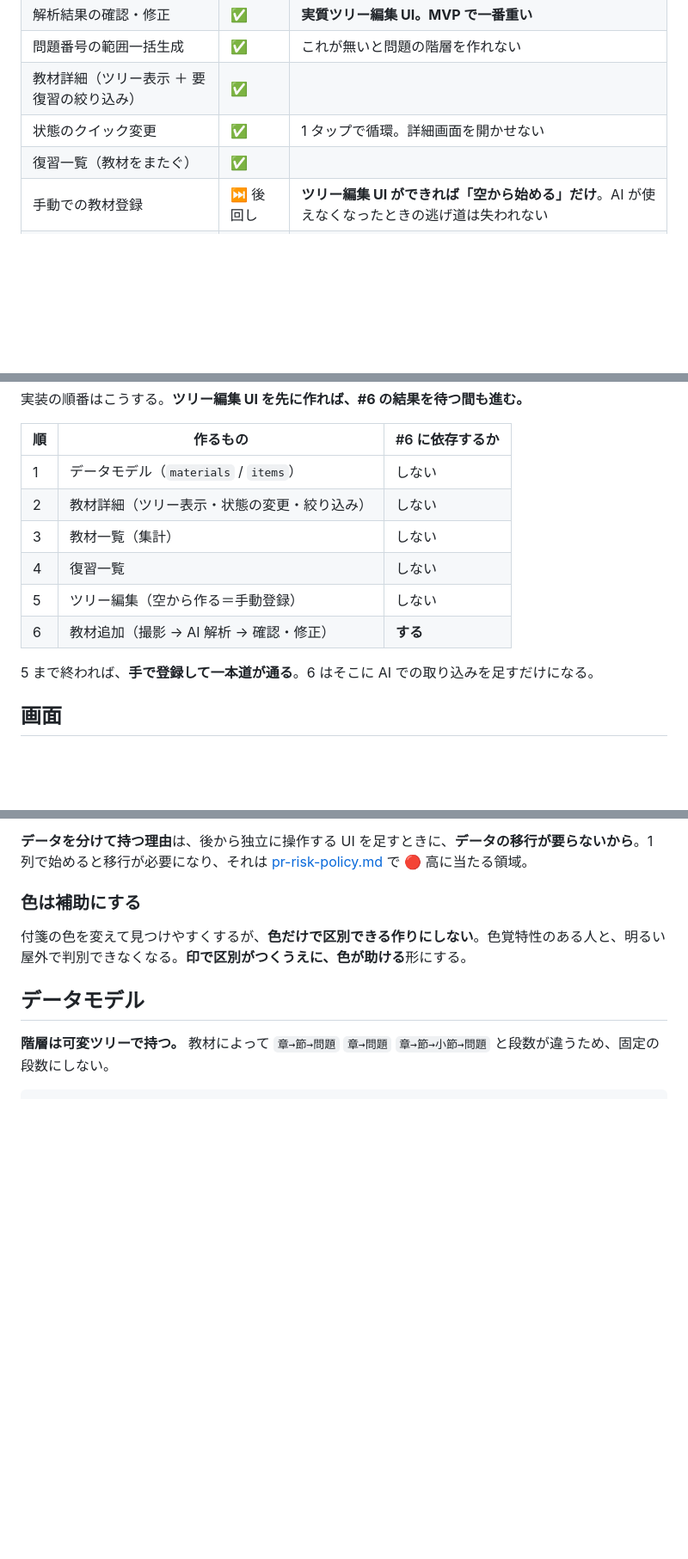
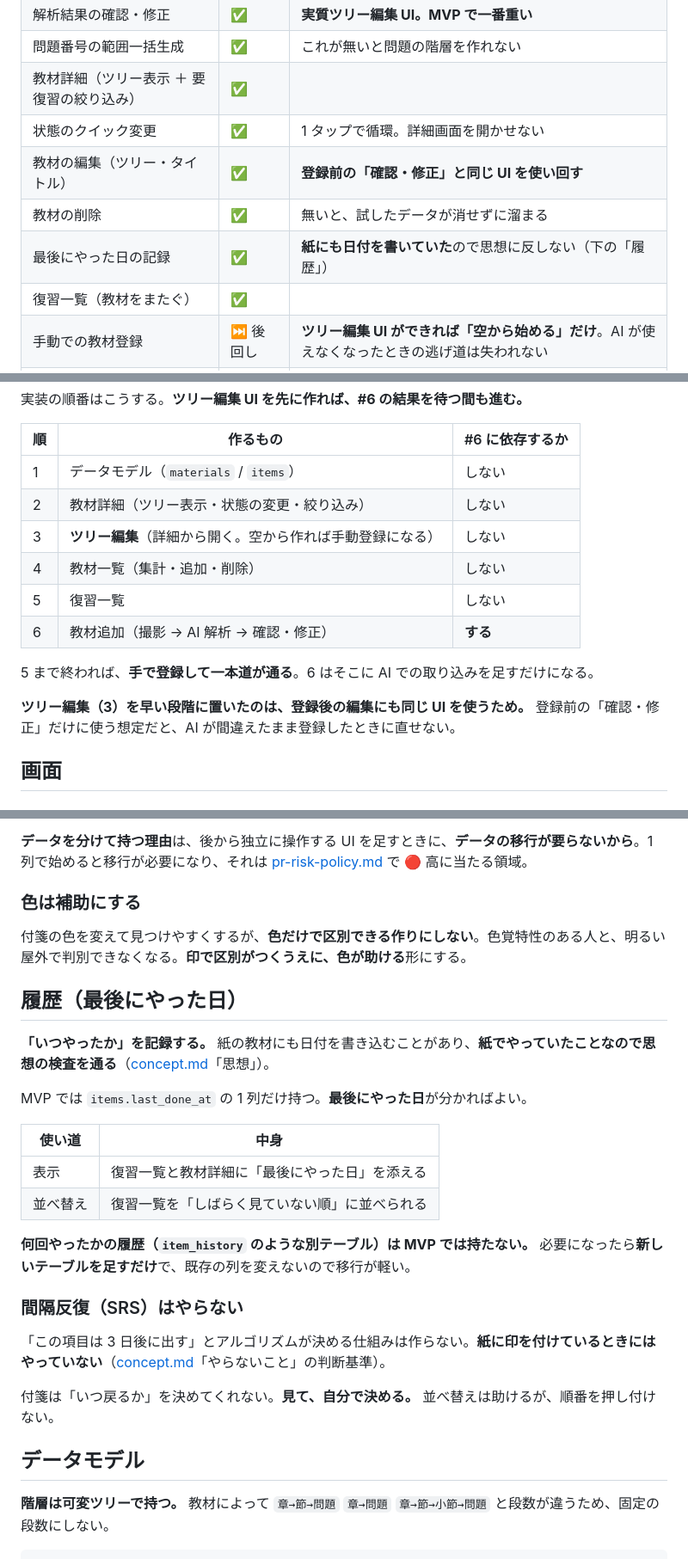
Before and after one commit to Showgo1130/Revia, a Markdown page: docs/design.md, 3 parts joined by grey strips. Shown at 86% size. Rendered like a GitHub page; blank space fills up the shorter version.

Commit message:
docs: 登録後の編集・削除と、最後にやった日を足す（#5）
書き落としていた穴を塞ぐ。ツリー編集が登録前の「確認・修正」にしか
無く、AI が間違えたまま登録すると直せなかった。教材の削除も無かった。

- 教材詳細に [⋯] を置き、ツリー編集・タイトル変更・削除を開く。削除は
  確認を挟む（記録した付箋がまとめて消えるため）
- 実装の順番でツリー編集を 3 番目に上げた。登録後の編集に同じ UI を
  使うので、詳細画面の直後に要る
- items.last_done_at を足した。紙にも日付を書いていたので思想の検査を
  通る。回数の履歴は持たない（後から別テーブルで足せる）
- 間隔反復（SRS）は「やらない」に入れた。紙でやっていない

Co-Authored-By: Claude Opus 5 (1M context) <noreply@anthropic.com>

```diff
--- a/docs/design.md
+++ b/docs/design.md
@@ -25,6 +25,9 @@
 | 問題番号の範囲一括生成 | ✅ | これが無いと問題の階層を作れない |
 | 教材詳細（ツリー表示 ＋ 要復習の絞り込み） | ✅ | |
 | 状態のクイック変更 | ✅ | 1 タップで循環。詳細画面を開かせない |
+| 教材の編集（ツリー・タイトル） | ✅ | **登録前の「確認・修正」と同じ UI を使い回す** |
+| 教材の削除 | ✅ | 無いと、試したデータが消せずに溜まる |
+| 最後にやった日の記録 | ✅ | **紙にも日付を書いていた**ので思想に反しない（下の「履歴」） |
 | 復習一覧（教材をまたぐ） | ✅ | |
 | 手動での教材登録 | ⏭ 後回し | **ツリー編集 UI ができれば「空から始める」だけ**。AI が使えなくなったときの逃げ道は失われない |
 | メモ | ⏭ 後回し | データモデルには列を持っておく |
@@ -46,12 +50,14 @@
 |---|---|---|
 | 1 | データモデル（`materials` / `items`） | しない |
 | 2 | 教材詳細（ツリー表示・状態の変更・絞り込み） | しない |
-| 3 | 教材一覧（集計） | しない |
-| 4 | 復習一覧 | しない |
-| 5 | ツリー編集（空から作る＝手動登録） | しない |
+| 3 | **ツリー編集**（詳細から開く。空から作れば手動登録になる） | しない |
+| 4 | 教材一覧（集計・追加・削除） | しない |
+| 5 | 復習一覧 | しない |
 | 6 | 教材追加（撮影 → AI 解析 → 確認・修正） | **する** |
 
 5 まで終われば、**手で登録して一本道が通る**。6 はそこに AI での取り込みを足すだけになる。
+
+**ツリー編集（3）を早い段階に置いたのは、登録後の編集にも同じ UI を使うため。** 登録前の「確認・修正」だけに使う想定だと、AI が間違えたまま登録したときに直せない。
 
 ## 画面
 
@@ -169,6 +176,25 @@
 
 付箋の色を変えて見つけやすくするが、**色だけで区別できる作りにしない**。色覚特性のある人と、明るい屋外で判別できなくなる。**印で区別がつくうえに、色が助ける**形にする。
 
+## 履歴（最後にやった日）
+
+**「いつやったか」を記録する。** 紙の教材にも日付を書き込むことがあり、**紙でやっていたことなので思想の検査を通る**（[concept.md](concept.md)「思想」）。
+
+MVP では `items.last_done_at` の 1 列だけ持つ。**最後にやった日**が分かればよい。
+
+| 使い道 | 中身 |
+|---|---|
+| 表示 | 復習一覧と教材詳細に「最後にやった日」を添える |
+| 並べ替え | 復習一覧を「しばらく見ていない順」に並べられる |
+
+**何回やったかの履歴（`item_history` のような別テーブル）は MVP では持たない。** 必要になったら**新しいテーブルを足すだけ**で、既存の列を変えないので移行が軽い。
+
+### 間隔反復（SRS）はやらない
+
+「この項目は 3 日後に出す」とアルゴリズムが決める仕組みは作らない。**紙に印を付けているときにはやっていない**（[concept.md](concept.md)「やらないこと」の判断基準）。
+
+付箋は「いつ戻るか」を決めてくれない。**見て、自分で決める。** 並べ替えは助けるが、順番を押し付けない。
+
 ## データモデル
 
 **階層は可変ツリーで持つ。** 教材によって `章→節→問題` `章→問題` `章→節→小節→問題` と段数が違うため、固定の段数にしない。
```
Also changed, not shown: other parts of docs/design.md (+7 -1 lines).
